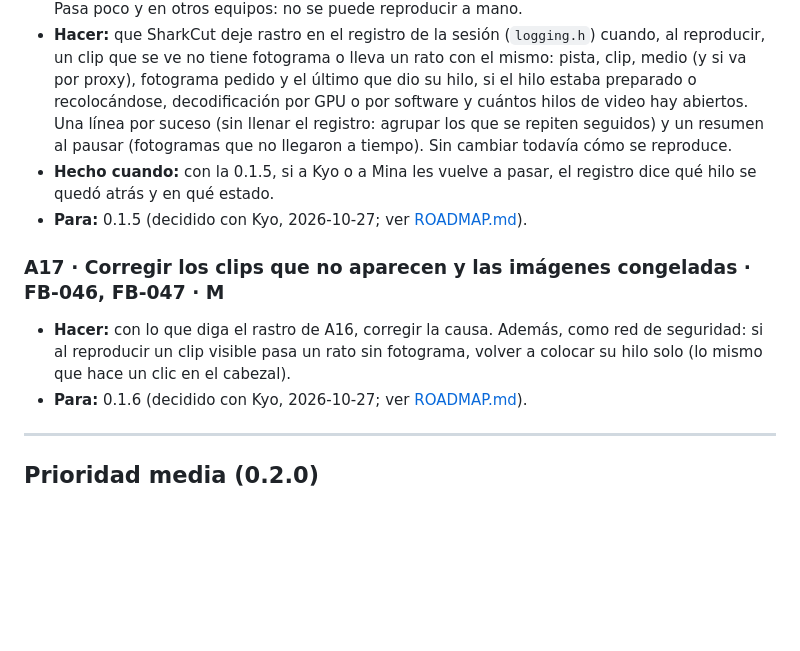
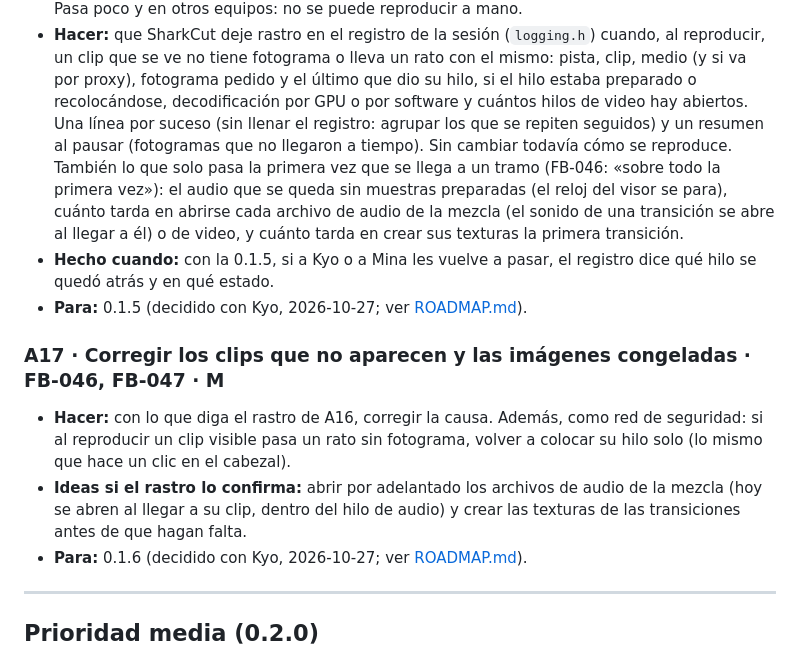
Before and after one commit to KyoSharkCode/SharkCut, a Markdown page: docs/feedback/PLAN-MEJORA.md, the part around the change. Rendered like a GitHub page; blank space fills up the shorter version.

```diff
--- a/docs/feedback/PLAN-MEJORA.md
+++ b/docs/feedback/PLAN-MEJORA.md
@@ -266,6 +266,11 @@ Qué va en cada versión, lo hecho y lo pendiente: [ROADMAP.md](../ROADMAP.md).
   de video hay abiertos. Una línea por suceso (sin llenar el registro: agrupar los que se
   repiten seguidos) y un resumen al pausar (fotogramas que no llegaron a tiempo). Sin
   cambiar todavía cómo se reproduce.
+  También lo que solo pasa la primera vez que se llega a un tramo (FB-046: «sobre todo la
+  primera vez»): el audio que se queda sin muestras preparadas (el reloj del visor se
+  para), cuánto tarda en abrirse cada archivo de audio de la mezcla (el sonido de una
+  transición se abre al llegar a él) o de video, y cuánto tarda en crear sus texturas la
+  primera transición.
 - **Hecho cuando:** con la 0.1.5, si a Kyo o a Mina les vuelve a pasar, el registro dice
   qué hilo se quedó atrás y en qué estado.
 - **Para:** 0.1.5 (decidido con Kyo, 2026-10-27; ver [ROADMAP.md](../ROADMAP.md)).
@@ -274,6 +279,9 @@ Qué va en cada versión, lo hecho y lo pendiente: [ROADMAP.md](../ROADMAP.md).
 - **Hacer:** con lo que diga el rastro de A16, corregir la causa. Además, como red de
   seguridad: si al reproducir un clip visible pasa un rato sin fotograma, volver a colocar
   su hilo solo (lo mismo que hace un clic en el cabezal).
+- **Ideas si el rastro lo confirma:** abrir por adelantado los archivos de audio de la mezcla
+  (hoy se abren al llegar a su clip, dentro del hilo de audio) y crear las texturas de las
+  transiciones antes de que hagan falta.
 - **Para:** 0.1.6 (decidido con Kyo, 2026-10-27; ver [ROADMAP.md](../ROADMAP.md)).
 
 ---
```
Also changed, not shown: docs/feedback/FEEDBACK.md (+9 -6 lines).
